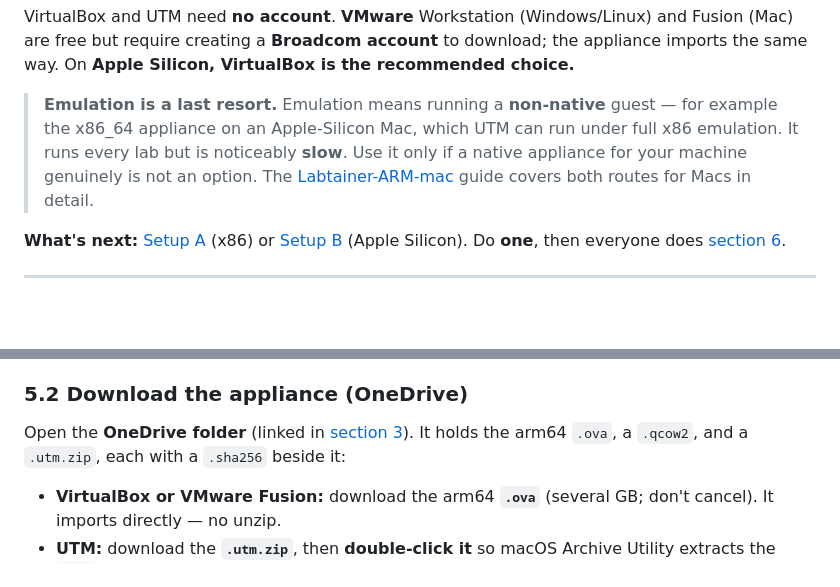
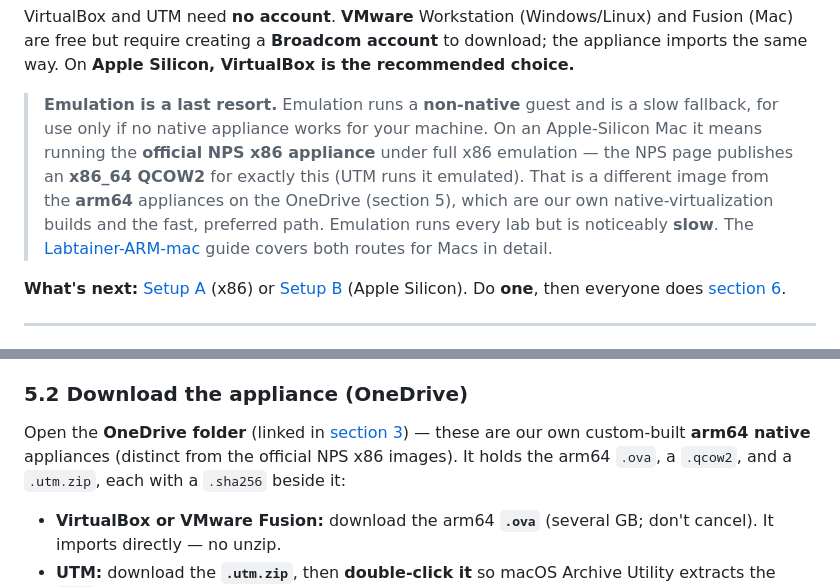
Before and after one commit to spencer-dollahite/imodule, a Markdown page: README.md, 2 parts joined by grey strips. GitHub-like rendering; blank space fills up the shorter version.

Commit message:
README: correct the NPS-vs-OneDrive image distinction (emulation note)
The official NPS page hosts x86 images only (VirtualBox .ova, VMware .ova, and
an x86_64 QCOW2); the QCOW2 is the x86-emulation route on an Apple-Silicon Mac
(slow). The OneDrive holds our own custom-built arm64 NATIVE appliances
(.ova / .qcow2 / .utm.zip) and is the fast, preferred path. A prior edit wrongly
described the NPS QCOW2 as arm64; restore the correct x86/emulation statement and
label the OneDrive images as our custom arm64 native builds.

Co-Authored-By: Claude Opus 4.8 <noreply@anthropic.com>

```diff
--- a/README.md
+++ b/README.md
@@ -86,10 +86,12 @@ VirtualBox and UTM need **no account**. **VMware** Workstation (Windows/Linux) a
 are free but require creating a **Broadcom account** to download; the appliance imports the same
 way. On **Apple Silicon, VirtualBox is the recommended choice.**
 
-> **Emulation is a last resort.** Emulation means running a **non-native** guest — for example the
-> x86_64 appliance on an Apple-Silicon Mac, which UTM can run under full x86 emulation. It runs
-> every lab but is noticeably **slow**. Use it only if a native appliance for your machine
-> genuinely is not an option. The [Labtainer-ARM-mac](https://github.com/spencer-dollahite/Labtainer-ARM-mac)
+> **Emulation is a last resort.** Emulation runs a **non-native** guest and is a slow fallback, for
+> use only if no native appliance works for your machine. On an Apple-Silicon Mac it means running
+> the **official NPS x86 appliance** under full x86 emulation — the NPS page publishes an **x86_64
+> QCOW2** for exactly this (UTM runs it emulated). That is a different image from the **arm64**
+> appliances on the OneDrive (section 5), which are our own native-virtualization builds and the
+> fast, preferred path. Emulation runs every lab but is noticeably **slow**. The [Labtainer-ARM-mac](https://github.com/spencer-dollahite/Labtainer-ARM-mac)
 > guide covers both routes for Macs in detail.
 
 **What's next:** [Setup A](#4-setup-a--x86-windows--linux--intel-mac) (x86) or
@@ -197,8 +199,9 @@ Apple Silicon runs the arm64 appliance natively on three hypervisors. Pick one:
 
 ### 5.2 Download the appliance (OneDrive)
 
-Open the **OneDrive folder** (linked in [section 3](#3-which-image-and-hypervisor)). It holds the
-arm64 `.ova`, a `.qcow2`, and a `.utm.zip`, each with a `.sha256` beside it:
+Open the **OneDrive folder** (linked in [section 3](#3-which-image-and-hypervisor)) — these are our
+own custom-built **arm64 native** appliances (distinct from the official NPS x86 images). It holds
+the arm64 `.ova`, a `.qcow2`, and a `.utm.zip`, each with a `.sha256` beside it:
 
 - **VirtualBox or VMware Fusion:** download the arm64 **`.ova`** (several GB; don't cancel). It
   imports directly — no unzip.
```
